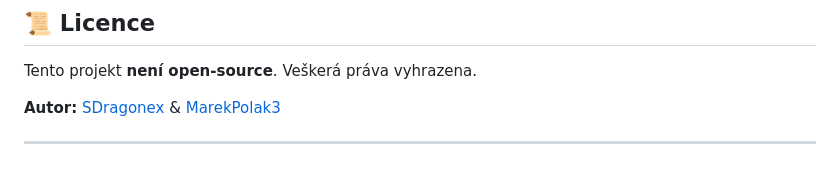
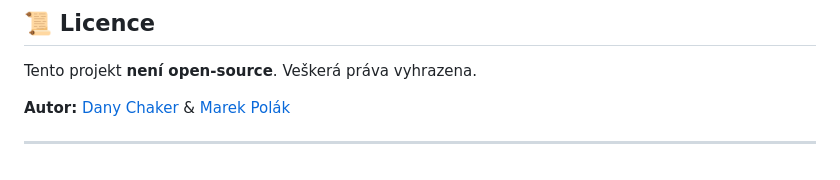
Before and after one commit to SDragonex/SuppleZ, a Markdown page: README.md, the part around the change. Drawn GitHub-style.

Commit message:
Update authors in README.md
Signed-off-by: Dany Chaker <77692779+SDragonex@users.noreply.github.com>

```diff
--- a/README.md
+++ b/README.md
@@ -230,6 +230,6 @@ Ne.
 Tento projekt **není open-source**.
 Veškerá práva vyhrazena.
 
-**Autor:** [SDragonex](https://github.com/SDragonex) & [MarekPolak3](https://github.com/marekpolak3)
+**Autor:** [Dany Chaker](https://github.com/SDragonex) & [Marek Polák](https://github.com/marekpolak3)
 
 ---
```
